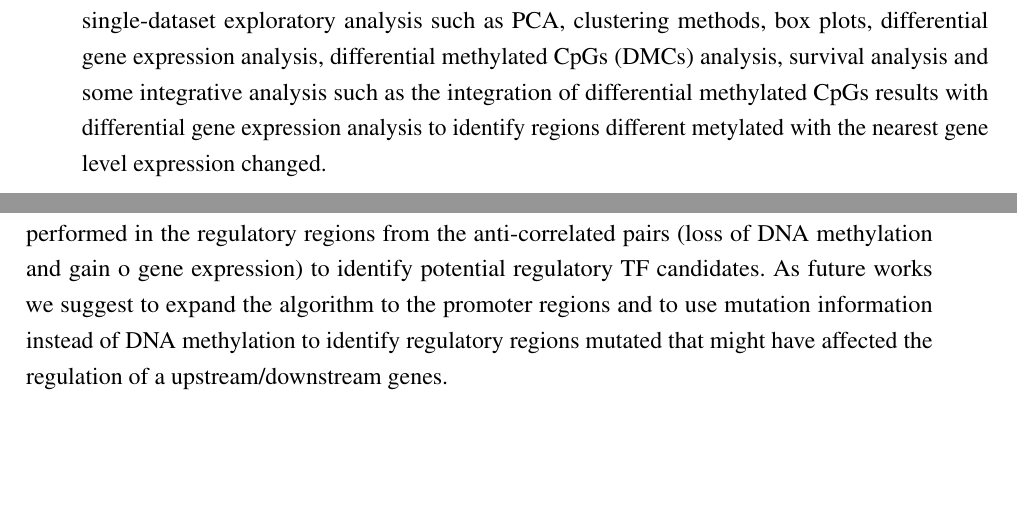
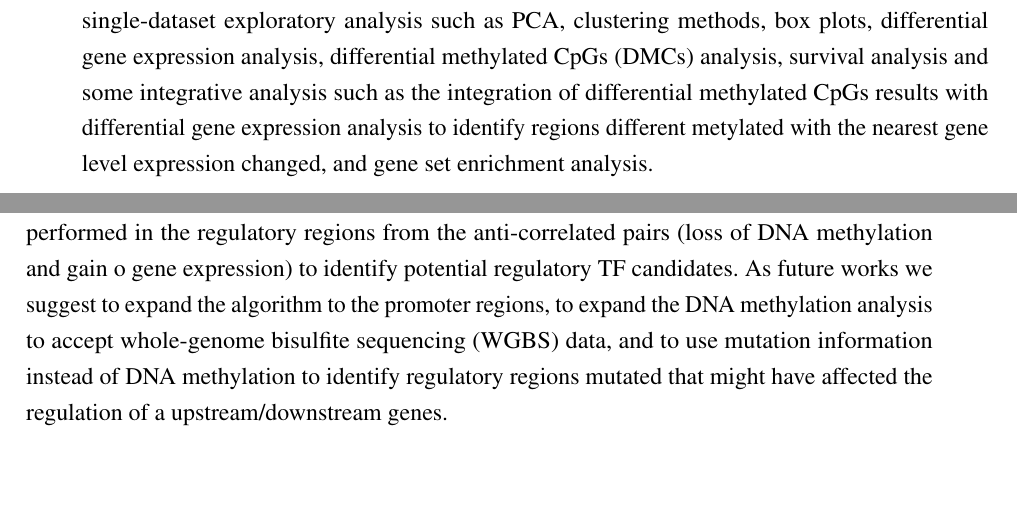
Before and after one commit to tiagochst/Thesis, a LaTeX thesis (thesis.tex, which reads tex/conclusion.tex): two parts of pages 103 and 104 of 119, joined at a grey line, cut so that both start at the same text, the shorter picture padded with empty space. Compiled offline with pdfLaTeX.

Commit message:
update concepts

```diff
--- a/tex/conclusion.tex
+++ b/tex/conclusion.tex
@@ -16,7 +16,8 @@ exploratory analysis such as PCA, clustering methods, box plots,
  differential gene expression analysis, differential methylated CpGs (DMCs) analysis,
  survival analysis and some integrative analysis
  such as the integration of differential methylated CpGs results with  differential gene expression analysis
- to identify regions different metylated with the nearest gene level expression changed.
+ to identify regions different metylated with the nearest gene level expression changed, and
+ gene set enrichment analysis.
 
 
 \subsection{Conclusions and future works of TCGAbiolinksGUI}
@@ -39,7 +40,9 @@ with the gene expression levels of upstream and downstream genes.
 A motif enrichment analysis is performed in the regulatory regions from the anti-correlated
 pairs (loss of DNA methylation and gain o gene expression) to identify potential
 regulatory TF candidates. As future works we suggest to expand the algorithm to
-the promoter regions and to use mutation information instead of DNA methylation
+the promoter regions, to expand the DNA methylation analysis to accept
+\sigla{WGBS}{whole-genome bisulfite sequencing} data,
+ and to use mutation information instead of DNA methylation
 to identify regulatory regions mutated that might have affected the
 regulation of a upstream/downstream genes.
 
```
